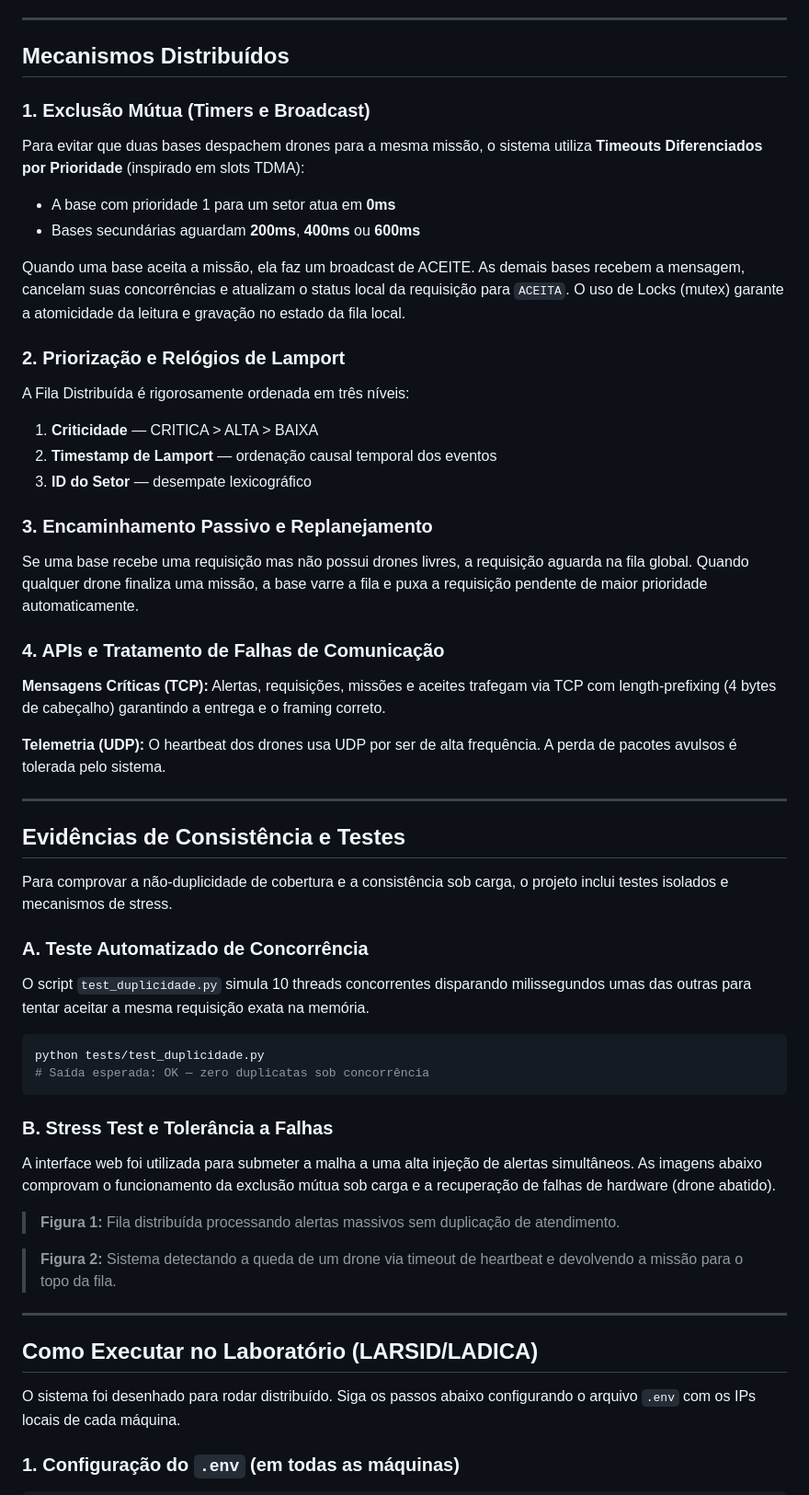
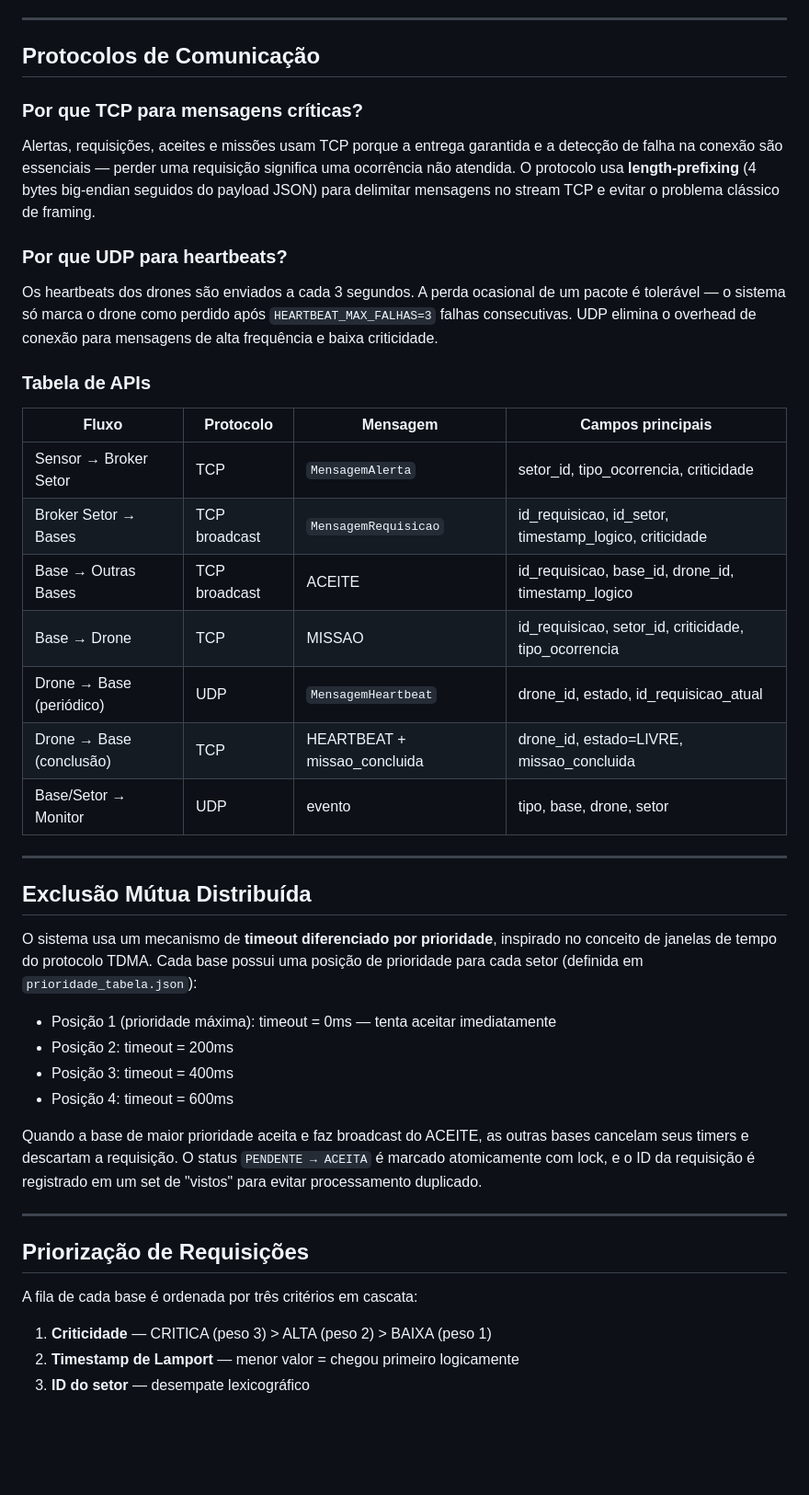
Before and after one commit to VictorC0sta/ormuz, a Markdown page: README.md, the part around one of its changes. Shown at 92% size. GitHub-like rendering; blank space fills up the shorter version.

````diff
--- a/README.md
+++ b/README.md
@@ -48,63 +66,46 @@ Todos os serviços foram contêinerizados com Docker e isolados, permitindo a ex
 
 ---
 
-## Mecanismos Distribuídos
+## Protocolos de Comunicação
 
-### 1. Exclusão Mútua (Timers e Broadcast)
+### Por que TCP para mensagens críticas?
+Alertas, requisições, aceites e missões usam TCP porque a entrega garantida e a detecção de falha na conexão são essenciais — perder uma requisição significa uma ocorrência não atendida. O protocolo usa **length-prefixing** (4 bytes big-endian seguidos do payload JSON) para delimitar mensagens no stream TCP e evitar o problema clássico de framing.
 
-Para evitar que duas bases despachem drones para a mesma missão, o sistema utiliza **Timeouts Diferenciados por Prioridade** (inspirado em slots TDMA):
+### Por que UDP para heartbeats?
+Os heartbeats dos drones são enviados a cada 3 segundos. A perda ocasional de um pacote é tolerável — o sistema só marca o drone como perdido após `HEARTBEAT_MAX_FALHAS=3` falhas consecutivas. UDP elimina o overhead de conexão para mensagens de alta frequência e baixa criticidade.
 
-- A base com prioridade 1 para um setor atua em **0ms**
-- Bases secundárias aguardam **200ms**, **400ms** ou **600ms**
+### Tabela de APIs
 
-Quando uma base aceita a missão, ela faz um broadcast de ACEITE. As demais bases recebem a mensagem, cancelam suas concorrências e atualizam o status local da requisição para `ACEITA`. O uso de Locks (mutex) garante a atomicidade da leitura e gravação no estado da fila local.
-
-### 2. Priorização e Relógios de Lamport
-
-A Fila Distribuída é rigorosamente ordenada em três níveis:
-
-1. **Criticidade** — CRITICA > ALTA > BAIXA
-2. **Timestamp de Lamport** — ordenação causal temporal dos eventos
-3. **ID do Setor** — desempate lexicográfico
-
-### 3. Encaminhamento Passivo e Replanejamento
-
-Se uma base recebe uma requisição mas não possui drones livres, a requisição aguarda na fila global. Quando qualquer drone finaliza uma missão, a base varre a fila e puxa a requisição pendente de maior prioridade automaticamente.
-
-### 4. APIs e Tratamento de Falhas de Comunicação
-
-**Mensagens Críticas (TCP):** Alertas, requisições, missões e aceites trafegam via TCP com length-prefixing (4 bytes de cabeçalho) garantindo a entrega e o framing correto.
-
-**Telemetria (UDP):** O heartbeat dos drones usa UDP por ser de alta frequência. A perda de pacotes avulsos é tolerada pelo sistema.
+| Fluxo | Protocolo | Mensagem | Campos principais |
+|---|---|---|---|
+| Sensor → Broker Setor | TCP | `MensagemAlerta` | setor_id, tipo_ocorrencia, criticidade |
+| Broker Setor → Bases | TCP broadcast | `MensagemRequisicao` | id_requisicao, id_setor, timestamp_logico, criticidade |
+| Base → Outras Bases | TCP broadcast | ACEITE | id_requisicao, base_id, drone_id, timestamp_logico |
+| Base → Drone | TCP | MISSAO | id_requisicao, setor_id, criticidade, tipo_ocorrencia |
+| Drone → Base (periódico) | UDP | `MensagemHeartbeat` | drone_id, estado, id_requisicao_atual |
+| Drone → Base (conclusão) | TCP | HEARTBEAT + missao_concluida | drone_id, estado=LIVRE, missao_concluida |
+| Base/Setor → Monitor | UDP | evento | tipo, base, drone, setor |
 
 ---
 
-## Evidências de Consistência e Testes
+## Exclusão Mútua Distribuída
 
-Para comprovar a não-duplicidade de cobertura e a consistência sob carga, o projeto inclui testes isolados e mecanismos de stress.
+O sistema usa um mecanismo de **timeout diferenciado por prioridade**, inspirado no conceito de janelas de tempo do protocolo TDMA. Cada base possui uma posição de prioridade para cada setor (definida em `prioridade_tabela.json`):
 
-### A. Teste Automatizado de Concorrência
+- Posição 1 (prioridade máxima): timeout = 0ms — tenta aceitar imediatamente
+- Posição 2: timeout = 200ms
+- Posição 3: timeout = 400ms
+- Posição 4: timeout = 600ms
 
-O script `test_duplicidade.py` simula 10 threads concorrentes disparando milissegundos umas das outras para tentar aceitar a mesma requisição exata na memória.
-
-```bash
-python tests/test_duplicidade.py
-# Saída esperada: OK — zero duplicatas sob concorrência
-```
-
-### B. Stress Test e Tolerância a Falhas
-
-A interface web foi utilizada para submeter a malha a uma alta injeção de alertas simultâneos. As imagens abaixo comprovam o funcionamento da exclusão mútua sob carga e a recuperação de falhas de hardware (drone abatido).
-
-> **Figura 1:** Fila distribuída processando alertas massivos sem duplicação de atendimento.
-
-> **Figura 2:** Sistema detectando a queda de um drone via timeout de heartbeat e devolvendo a missão para o topo da fila.
+Quando a base de maior prioridade aceita e faz broadcast do ACEITE, as outras bases cancelam seus timers e descartam a requisição. O status `PENDENTE → ACEITA` é marcado atomicamente com lock, e o ID da requisição é registrado em um set de "vistos" para evitar processamento duplicado.
 
 ---
 
-## Como Executar no Laboratório (LARSID/LADICA)
+## Priorização de Requisições
 
-O sistema foi desenhado para rodar distribuído. Siga os passos abaixo configurando o arquivo `.env` com os IPs locais de cada máquina.
+A fila de cada base é ordenada por três critérios em cascata:
 
-### 1. Configuração do `.env` (em todas as máquinas)
+1. **Criticidade** — CRITICA (peso 3) > ALTA (peso 2) > BAIXA (peso 1)
+2. **Timestamp de Lamport** — menor valor = chegou primeiro logicamente
+3. **ID do setor** — desempate lexicográfico
 
````
Also changed, not shown: other parts of README.md (+174 -41 lines).
